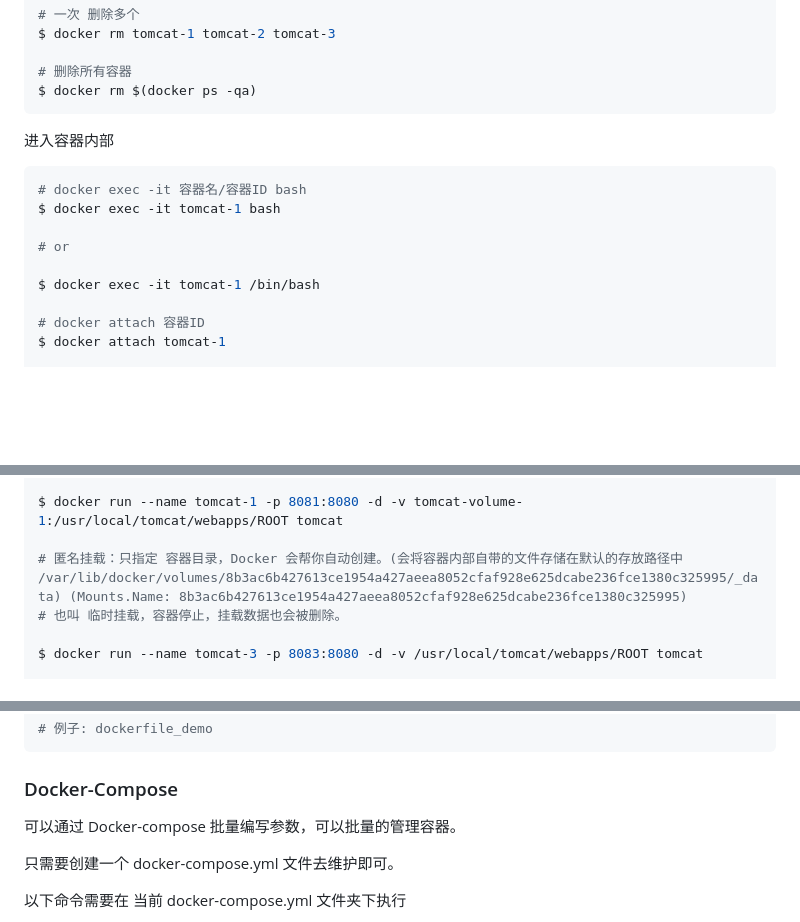
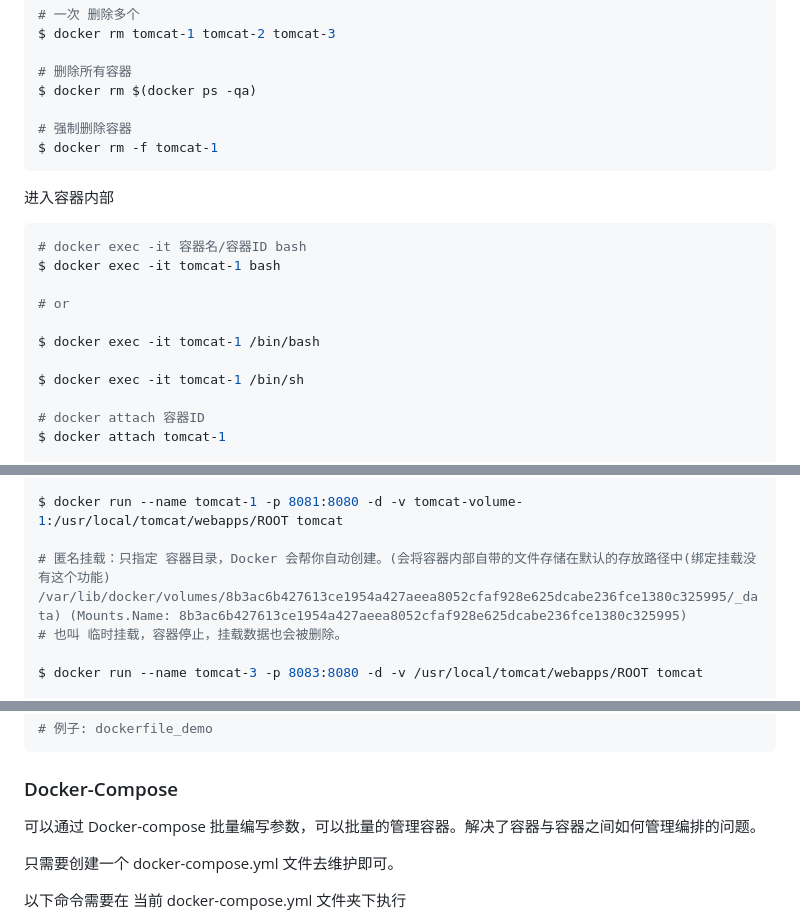
Before and after one commit to SKYsuiyuan123/study_docker, a Markdown page: docker-笔记.md, 3 parts joined by grey strips. GitHub-like rendering; blank space fills up the shorter version.

````diff
--- a/docker-笔记.md
+++ b/docker-笔记.md
@@ -221,6 +241,9 @@ $ docker rm tomcat-1 tomcat-2 tomcat-3
 
 # 删除所有容器
 $ docker rm $(docker ps -qa)
+
+# 强制删除容器
+$ docker rm -f tomcat-1
 ```
 
 进入容器内部
@@ -232,6 +255,8 @@ $ docker exec -it tomcat-1 bash
 # or
 
 $ docker exec -it tomcat-1 /bin/bash
+
+$ docker exec -it tomcat-1 /bin/sh
 
 # docker attach 容器ID
 $ docker attach tomcat-1
@@ -428,7 +469,7 @@ $ docker volume prune -f
 
 $ docker run --name tomcat-1 -p 8081:8080 -d -v tomcat-volume-1:/usr/local/tomcat/webapps/ROOT tomcat
 
-# 匿名挂载：只指定 容器目录，Docker 会帮你自动创建。(会将容器内部自带的文件存储在默认的存放路径中 /var/lib/docker/volumes/8b3ac6b427613ce1954a427aeea8052cfaf928e625dcabe236fce1380c325995/_data) (Mounts.Name: 8b3ac6b427613ce1954a427aeea8052cfaf928e625dcabe236fce1380c325995)
+# 匿名挂载：只指定 容器目录，Docker 会帮你自动创建。(会将容器内部自带的文件存储在默认的存放路径中(绑定挂载没有这个功能) /var/lib/docker/volumes/8b3ac6b427613ce1954a427aeea8052cfaf928e625dcabe236fce1380c325995/_data) (Mounts.Name: 8b3ac6b427613ce1954a427aeea8052cfaf928e625dcabe236fce1380c325995)
 # 也叫 临时挂载，容器停止，挂载数据也会被删除。
 
 $ docker run --name tomcat-3 -p 8083:8080 -d -v /usr/local/tomcat/webapps/ROOT tomcat
@@ -660,7 +720,7 @@ $ docker run -d -p 8100:8080 --name demo-tomcat-3-1 demo-tomcat-3:1.0
 
 ### Docker-Compose
 
-可以通过 Docker-compose 批量编写参数，可以批量的管理容器。
+可以通过 Docker-compose 批量编写参数，可以批量的管理容器。解决了容器与容器之间如何管理编排的问题。
 
 只需要创建一个 docker-compose.yml 文件去维护即可。
 
````
Also changed, not shown: other parts of docker-笔记.md (+70 -12 lines).
